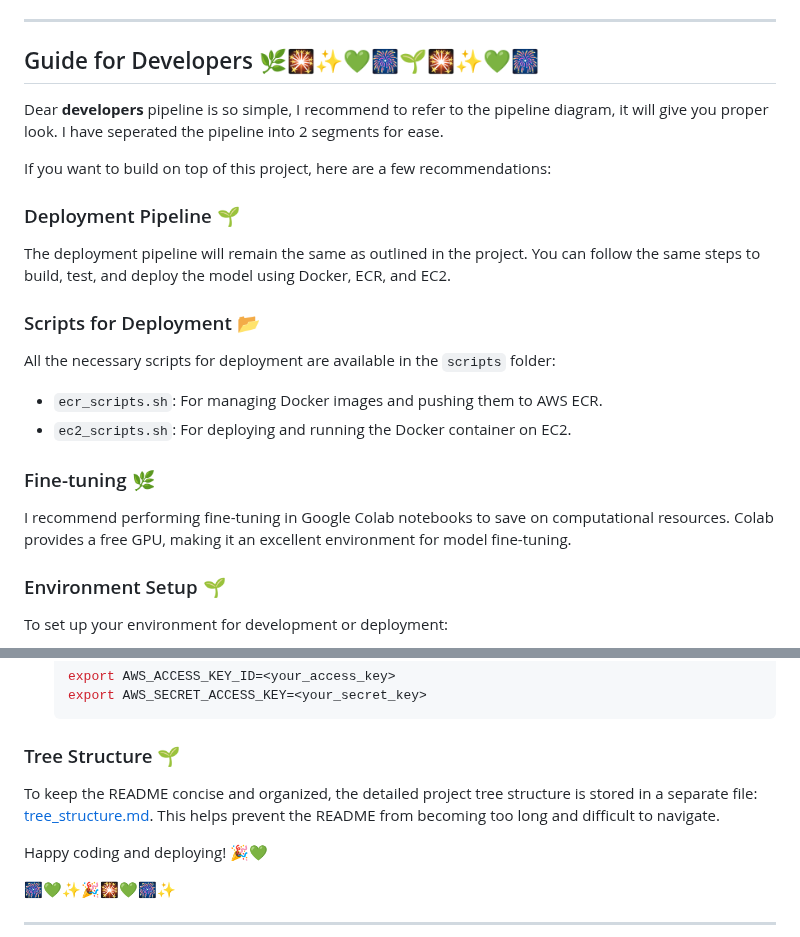
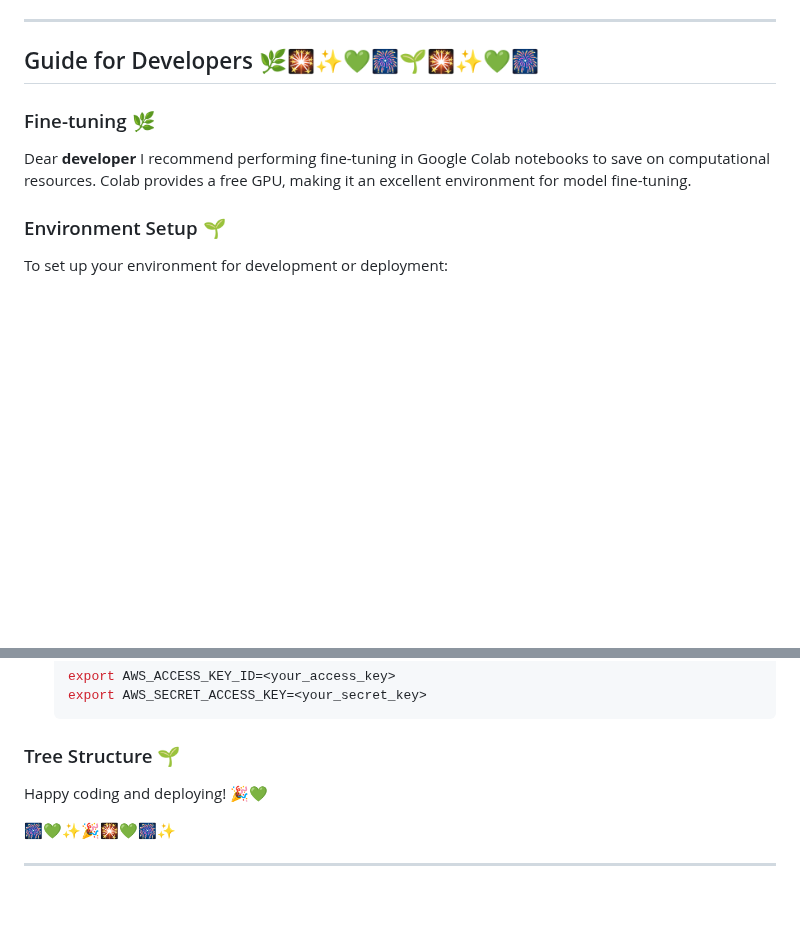
Before and after one commit to shaheennabi/Production-Ready-Instruction-Finetuning-of-Meta-Llama-3.2-3B-Instruct-Project, a Markdown page: README.md, 2 parts joined by grey strips. GitHub-like rendering; blank space fills up the shorter version.

````diff
--- a/README.md
+++ b/README.md
@@ -500,21 +500,9 @@ In this methodology, although the model is still guided by instructions (e.g., "
 ---
 ## Guide for Developers 🌿🎇✨💚🎆🌱🎇✨💚🎆
 
-Dear **developers** pipeline is so simple, I recommend to refer to the pipeline diagram, it will give you proper look. I have seperated the pipeline into 2 segments for ease.
-
-If you want to build on top of this project, here are a few recommendations:
-
-### Deployment Pipeline 🌱
-The deployment pipeline will remain the same as outlined in the project. You can follow the same steps to build, test, and deploy the model using Docker, ECR, and EC2.
-
-### Scripts for Deployment 📂
-All the necessary scripts for deployment are available in the `scripts` folder:
-
-- `ecr_scripts.sh`: For managing Docker images and pushing them to AWS ECR.
-- `ec2_scripts.sh`: For deploying and running the Docker container on EC2.
 
 ### Fine-tuning 🌿
-I recommend performing fine-tuning in Google Colab notebooks to save on computational resources. Colab provides a free GPU, making it an excellent environment for model fine-tuning.
+Dear **developer** I recommend performing fine-tuning in Google Colab notebooks to save on computational resources. Colab provides a free GPU, making it an excellent environment for model fine-tuning.
 
 ### Environment Setup 🌱
 To set up your environment for development or deployment:
@@ -545,7 +533,7 @@ To set up your environment for development or deployment:
     ```
 
 ### Tree Structure 🌱
-To keep the README concise and organized, the detailed project tree structure is stored in a separate file: [tree_structure.md](tree_structure.md). This helps prevent the README from becoming too long and difficult to navigate.
+
 
 
 
````
